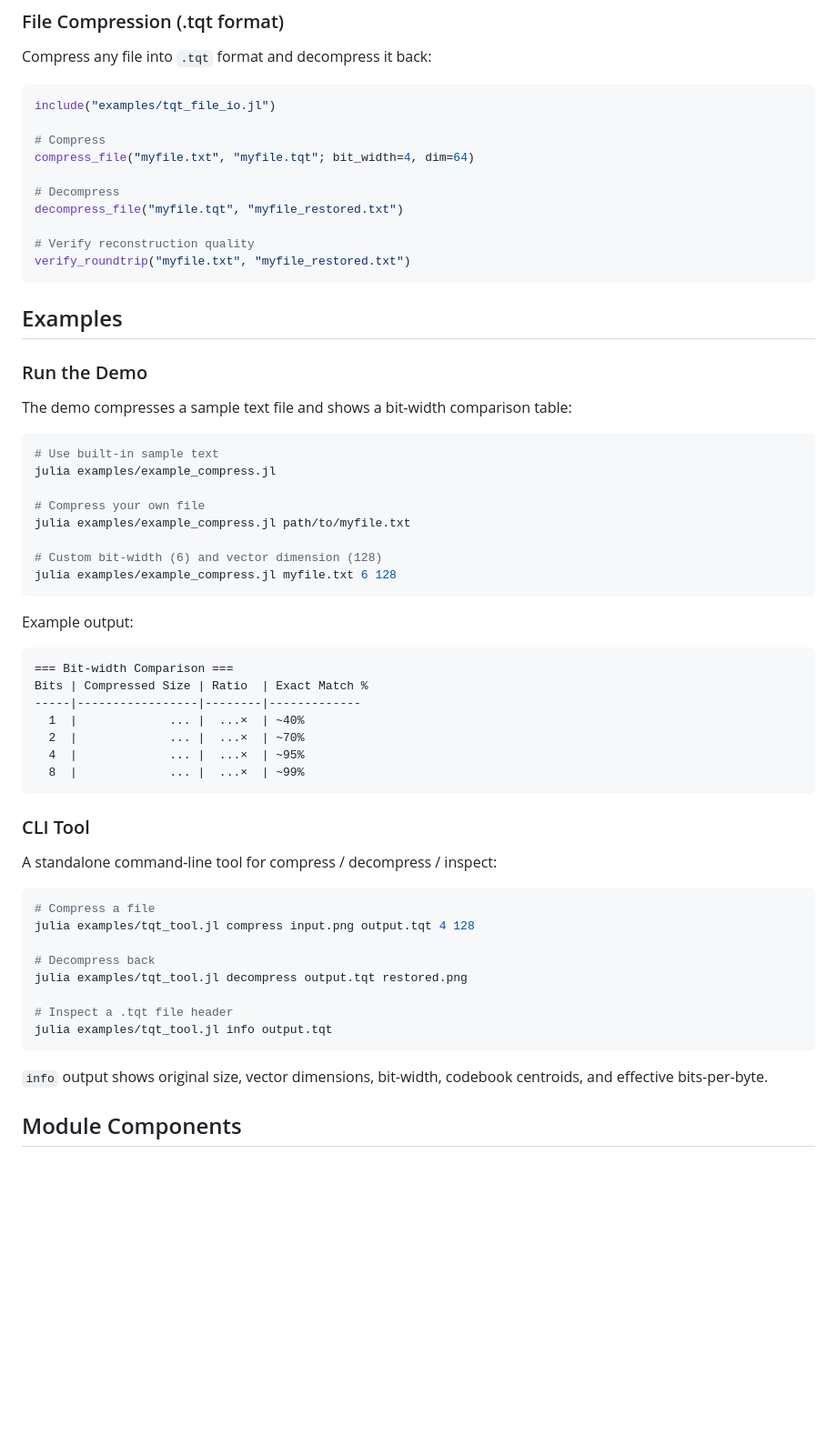
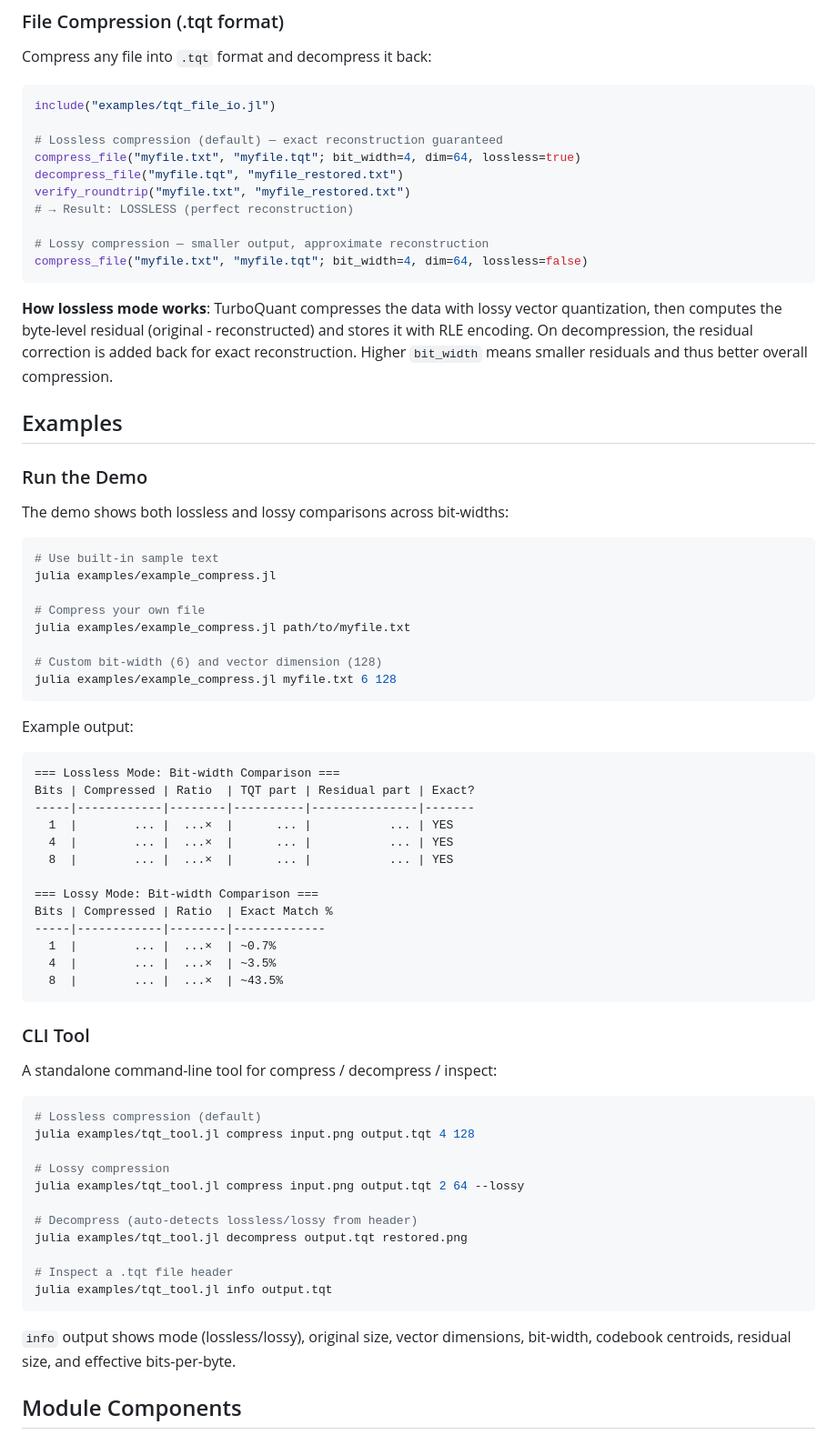
Before and after one commit to JaewooJoung/TurboQuant.jl, a Markdown page: README.md, the part around one of its changes. Shown at 91% size. GitHub-like rendering; blank space fills up the shorter version.

````diff
--- a/README.md
+++ b/README.md
@@ -67,21 +67,27 @@ Compress any file into `.tqt` format and decompress it back:
 ```julia
 include("examples/tqt_file_io.jl")
 
-# Compress
-compress_file("myfile.txt", "myfile.tqt"; bit_width=4, dim=64)
+# Lossless compression (default) — exact reconstruction guaranteed
+compress_file("myfile.txt", "myfile.tqt"; bit_width=4, dim=64, lossless=true)
+decompress_file("myfile.tqt", "myfile_restored.txt")
+verify_roundtrip("myfile.txt", "myfile_restored.txt")
+# → Result: LOSSLESS (perfect reconstruction)
 
-# Decompress
-decompress_file("myfile.tqt", "myfile_restored.txt")
+# Lossy compression — smaller output, approximate reconstruction
+compress_file("myfile.txt", "myfile.tqt"; bit_width=4, dim=64, lossless=false)
+```
 
-# Verify reconstruction quality
-verify_roundtrip("myfile.txt", "myfile_restored.txt")
-```
+**How lossless mode works**: TurboQuant compresses the data with lossy vector
+quantization, then computes the byte-level residual (original - reconstructed)
+and stores it with RLE encoding. On decompression, the residual correction is
+added back for exact reconstruction. Higher `bit_width` means smaller residuals
+and thus better overall compression.
 
 ## Examples
 
 ### Run the Demo
 
-The demo compresses a sample text file and shows a bit-width comparison table:
+The demo shows both lossless and lossy comparisons across bit-widths:
 
 ```bash
 # Use built-in sample text
@@ -97,13 +103,19 @@ julia examples/example_compress.jl myfile.txt 6 128
 Example output:
 
 ```
-=== Bit-width Comparison ===
-Bits | Compressed Size | Ratio  | Exact Match %
------|-----------------|--------|-------------
-  1  |             ... |  ...×  | ~40%
-  2  |             ... |  ...×  | ~70%
-  4  |             ... |  ...×  | ~95%
-  8  |             ... |  ...×  | ~99%
+=== Lossless Mode: Bit-width Comparison ===
+Bits | Compressed | Ratio  | TQT part | Residual part | Exact?
+-----|------------|--------|----------|---------------|-------
+  1  |        ... |  ...×  |      ... |           ... | YES
+  4  |        ... |  ...×  |      ... |           ... | YES
+  8  |        ... |  ...×  |      ... |           ... | YES
+
+=== Lossy Mode: Bit-width Comparison ===
+Bits | Compressed | Ratio  | Exact Match %
+-----|------------|--------|-------------
+  1  |        ... |  ...×  | ~0.7%
+  4  |        ... |  ...×  | ~3.5%
+  8  |        ... |  ...×  | ~43.5%
 ```
 
 ### CLI Tool
@@ -111,17 +123,20 @@ Bits | Compressed Size | Ratio  | Exact Match %
 A standalone command-line tool for compress / decompress / inspect:
 
 ```bash
-# Compress a file
+# Lossless compression (default)
 julia examples/tqt_tool.jl compress input.png output.tqt 4 128
 
-# Decompress back
+# Lossy compression
+julia examples/tqt_tool.jl compress input.png output.tqt 2 64 --lossy
+
+# Decompress (auto-detects lossless/lossy from header)
 julia examples/tqt_tool.jl decompress output.tqt restored.png
 
 # Inspect a .tqt file header
 julia examples/tqt_tool.jl info output.tqt
 ```
 
-`info` output shows original size, vector dimensions, bit-width, codebook centroids, and effective bits-per-byte.
+`info` output shows mode (lossless/lossy), original size, vector dimensions, bit-width, codebook centroids, residual size, and effective bits-per-byte.
 
 ## Module Components
 
````
Also changed, not shown: other parts of README.md (+13 -6 lines).
